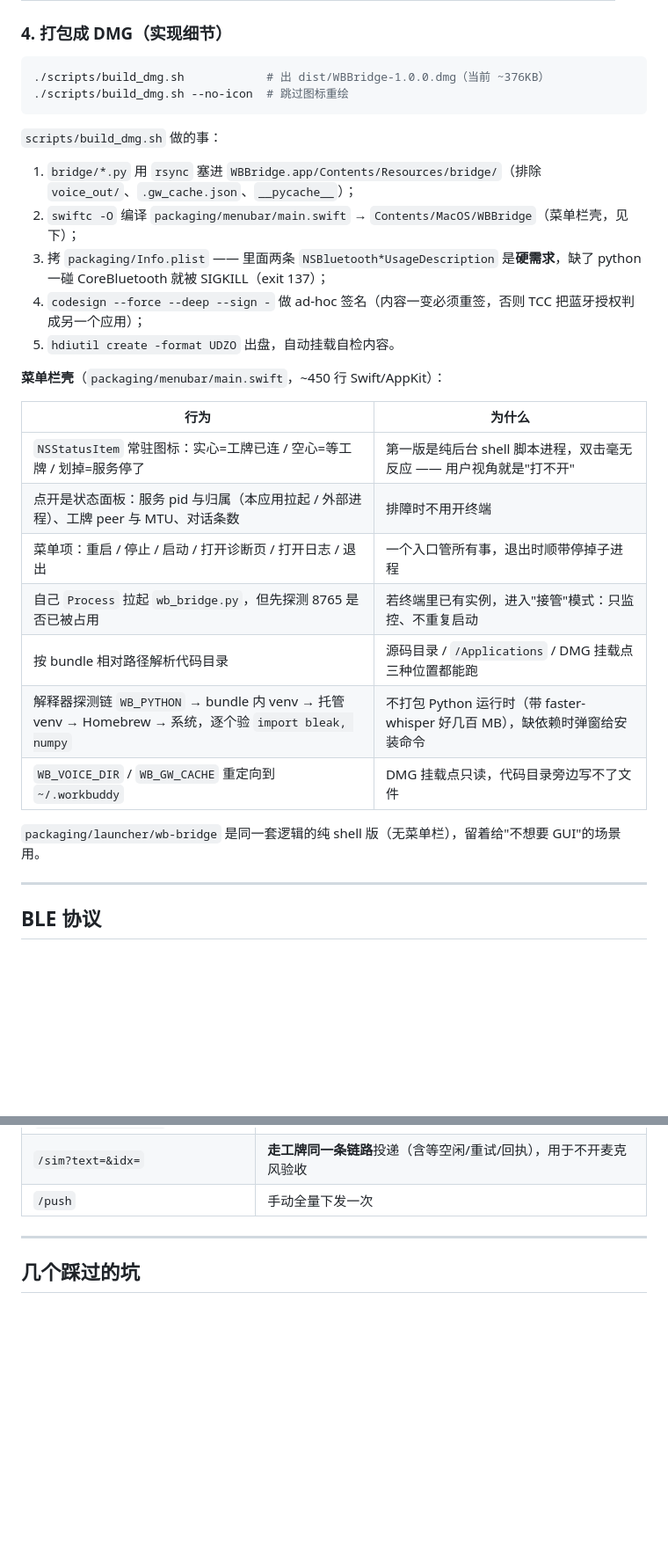
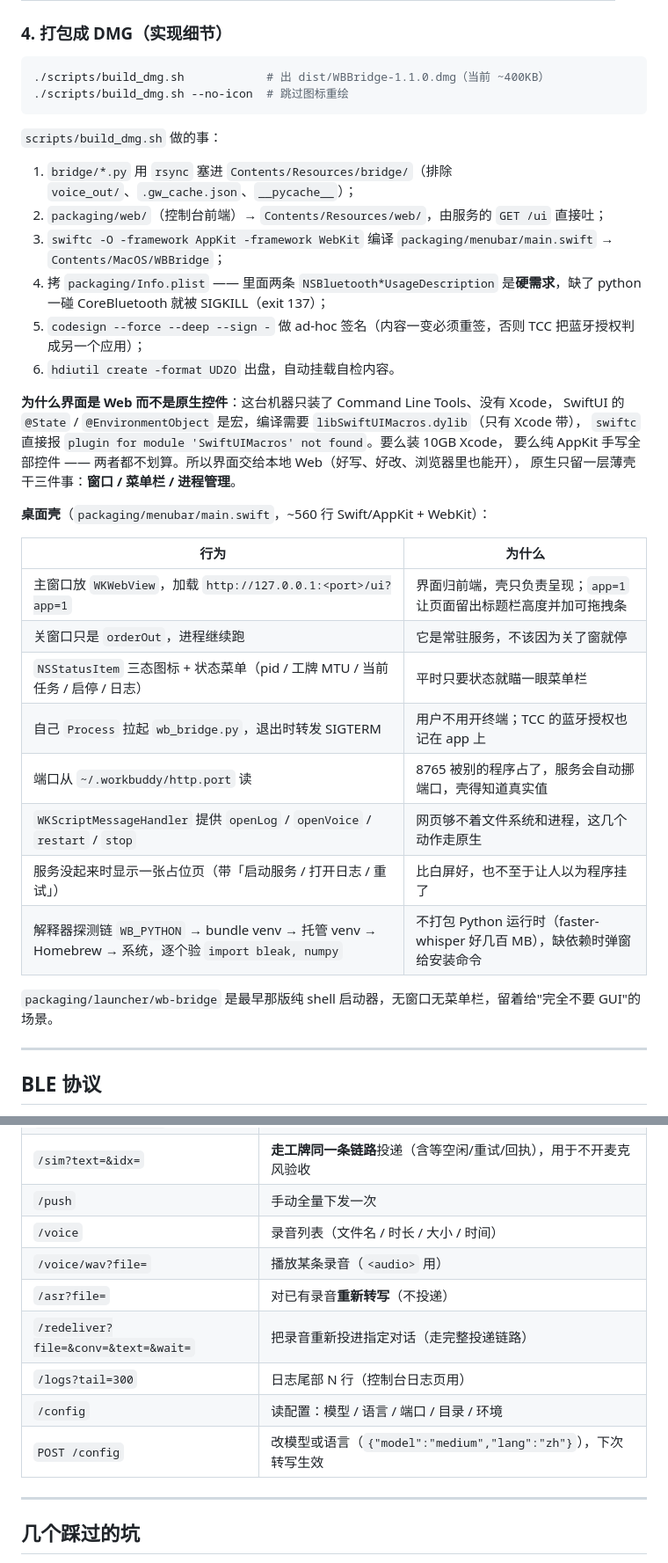
Before and after one commit to xmgzxmgz/ai-passport-workbuddy, a Markdown page: README.md, 2 parts joined by grey strips. Shown: that part at 88% size. Rendered like a GitHub page; blank space fills up the shorter version.

````diff
--- a/README.md
+++ b/README.md
@@ -180,31 +222,39 @@ python wb_bridge.py
 ### 4. 打包成 DMG（实现细节）
 
 ```bash
-./scripts/build_dmg.sh            # 出 dist/WBBridge-1.0.0.dmg（当前 ~376KB）
+./scripts/build_dmg.sh            # 出 dist/WBBridge-1.1.0.dmg（当前 ~400KB）
 ./scripts/build_dmg.sh --no-icon  # 跳过图标重绘
 ```
 
 `scripts/build_dmg.sh` 做的事：
 
-1. `bridge/*.py` 用 `rsync` 塞进 `WBBridge.app/Contents/Resources/bridge/`（排除 `voice_out/`、`.gw_cache.json`、`__pycache__`）；
-2. `swiftc -O` 编译 `packaging/menubar/main.swift` → `Contents/MacOS/WBBridge`（菜单栏壳，见下）；
-3. 拷 `packaging/Info.plist` —— 里面两条 `NSBluetooth*UsageDescription` 是**硬需求**，缺了 python 一碰 CoreBluetooth 就被 SIGKILL（exit 137）；
-4. `codesign --force --deep --sign -` 做 ad-hoc 签名（内容一变必须重签，否则 TCC 把蓝牙授权判成另一个应用）；
-5. `hdiutil create -format UDZO` 出盘，自动挂载自检内容。
+1. `bridge/*.py` 用 `rsync` 塞进 `Contents/Resources/bridge/`（排除 `voice_out/`、`.gw_cache.json`、`__pycache__`）；
+2. `packaging/web/`（控制台前端）→ `Contents/Resources/web/`，由服务的 `GET /ui` 直接吐；
+3. `swiftc -O -framework AppKit -framework WebKit` 编译 `packaging/menubar/main.swift` → `Contents/MacOS/WBBridge`；
+4. 拷 `packaging/Info.plist` —— 里面两条 `NSBluetooth*UsageDescription` 是**硬需求**，缺了 python 一碰 CoreBluetooth 就被 SIGKILL（exit 137）；
+5. `codesign --force --deep --sign -` 做 ad-hoc 签名（内容一变必须重签，否则 TCC 把蓝牙授权判成另一个应用）；
+6. `hdiutil create -format UDZO` 出盘，自动挂载自检内容。
 
-**菜单栏壳**（`packaging/menubar/main.swift`，~450 行 Swift/AppKit）：
+**为什么界面是 Web 而不是原生控件**：这台机器只装了 Command Line Tools、没有 Xcode，
+SwiftUI 的 `@State` / `@EnvironmentObject` 是宏，编译需要 `libSwiftUIMacros.dylib`（只有 Xcode 带），
+`swiftc` 直接报 `plugin for module 'SwiftUIMacros' not found`。要么装 10GB Xcode，
+要么纯 AppKit 手写全部控件 —— 两者都不划算。所以界面交给本地 Web（好写、好改、浏览器里也能开），
+原生只留一层薄壳干三件事：**窗口 / 菜单栏 / 进程管理**。
+
+**桌面壳**（`packaging/menubar/main.swift`，~560 行 Swift/AppKit + WebKit）：
 
 | 行为 | 为什么 |
 |---|---|
-| `NSStatusItem` 常驻图标：实心=工牌已连 / 空心=等工牌 / 划掉=服务停了 | 第一版是纯后台 shell 脚本进程，双击毫无反应 —— 用户视角就是"打不开" |
-| 点开是状态面板：服务 pid 与归属（本应用拉起 / 外部进程）、工牌 peer 与 MTU、对话条数 | 排障时不用开终端 |
-| 菜单项：重启 / 停止 / 启动 / 打开诊断页 / 打开日志 / 退出 | 一个入口管所有事，退出时顺带停掉子进程 |
-| 自己 `Process` 拉起 `wb_bridge.py`，但先探测 8765 是否已被占用 | 若终端里已有实例，进入"接管"模式：只监控、不重复启动 |
-| 按 bundle 相对路径解析代码目录 | 源码目录 / `/Applications` / DMG 挂载点三种位置都能跑 |
-| 解释器探测链 `WB_PYTHON` → bundle 内 venv → 托管 venv → Homebrew → 系统，逐个验 `import bleak, numpy` | 不打包 Python 运行时（带 faster-whisper 好几百 MB），缺依赖时弹窗给安装命令 |
-| `WB_VOICE_DIR` / `WB_GW_CACHE` 重定向到 `~/.workbuddy` | DMG 挂载点只读，代码目录旁边写不了文件 |
+| 主窗口放 `WKWebView`，加载 `http://127.0.0.1:<port>/ui?app=1` | 界面归前端，壳只负责呈现；`app=1` 让页面留出标题栏高度并加可拖拽条 |
+| 关窗口只是 `orderOut`，进程继续跑 | 它是常驻服务，不该因为关了窗就停 |
+| `NSStatusItem` 三态图标 + 状态菜单（pid / 工牌 MTU / 当前任务 / 启停 / 日志） | 平时只要状态就瞄一眼菜单栏 |
+| 自己 `Process` 拉起 `wb_bridge.py`，退出时转发 SIGTERM | 用户不用开终端；TCC 的蓝牙授权也记在 app 上 |
+| 端口从 `~/.workbuddy/http.port` 读 | 8765 被别的程序占了，服务会自动挪端口，壳得知道真实值 |
+| `WKScriptMessageHandler` 提供 `openLog` / `openVoice` / `restart` / `stop` | 网页够不着文件系统和进程，这几个动作走原生 |
+| 服务没起来时显示一张占位页（带「启动服务 / 打开日志 / 重试」） | 比白屏好，也不至于让人以为程序挂了 |
+| 解释器探测链 `WB_PYTHON` → bundle venv → 托管 venv → Homebrew → 系统，逐个验 `import bleak, numpy` | 不打包 Python 运行时（faster-whisper 好几百 MB），缺依赖时弹窗给安装命令 |
 
-`packaging/launcher/wb-bridge` 是同一套逻辑的纯 shell 版（无菜单栏），留着给"不想要 GUI"的场景用。
+`packaging/launcher/wb-bridge` 是最早那版纯 shell 启动器，无窗口无菜单栏，留着给"完全不要 GUI"的场景。
 
 ---
 
@@ -274,6 +326,13 @@ python wb_bridge.py
 | `/route?sid=<会话id>` | **投递路由诊断**：这个会话会被投到哪个实例、凭什么这么判 |
 | `/sim?text=&idx=` | **走工牌同一条链路**投递（含等空闲/重试/回执），用于不开麦克风验收 |
 | `/push` | 手动全量下发一次 |
+| `/voice` | 录音列表（文件名 / 时长 / 大小 / 时间） |
+| `/voice/wav?file=` | 播放某条录音（`<audio>` 用） |
+| `/asr?file=` | 对已有录音**重新转写**（不投递） |
+| `/redeliver?file=&conv=&text=&wait=` | 把录音重新投进指定对话（走完整投递链路） |
+| `/logs?tail=300` | 日志尾部 N 行（控制台日志页用） |
+| `/config` | 读配置：模型 / 语言 / 端口 / 目录 / 环境 |
+| `POST /config` | 改模型或语言（`{"model":"medium","lang":"zh"}`），下次转写生效 |
 
 ---
 
````
Also changed, not shown: other parts of README.md (+49 -4 lines), docs/app-dashboard.png (added), 9 other files.
